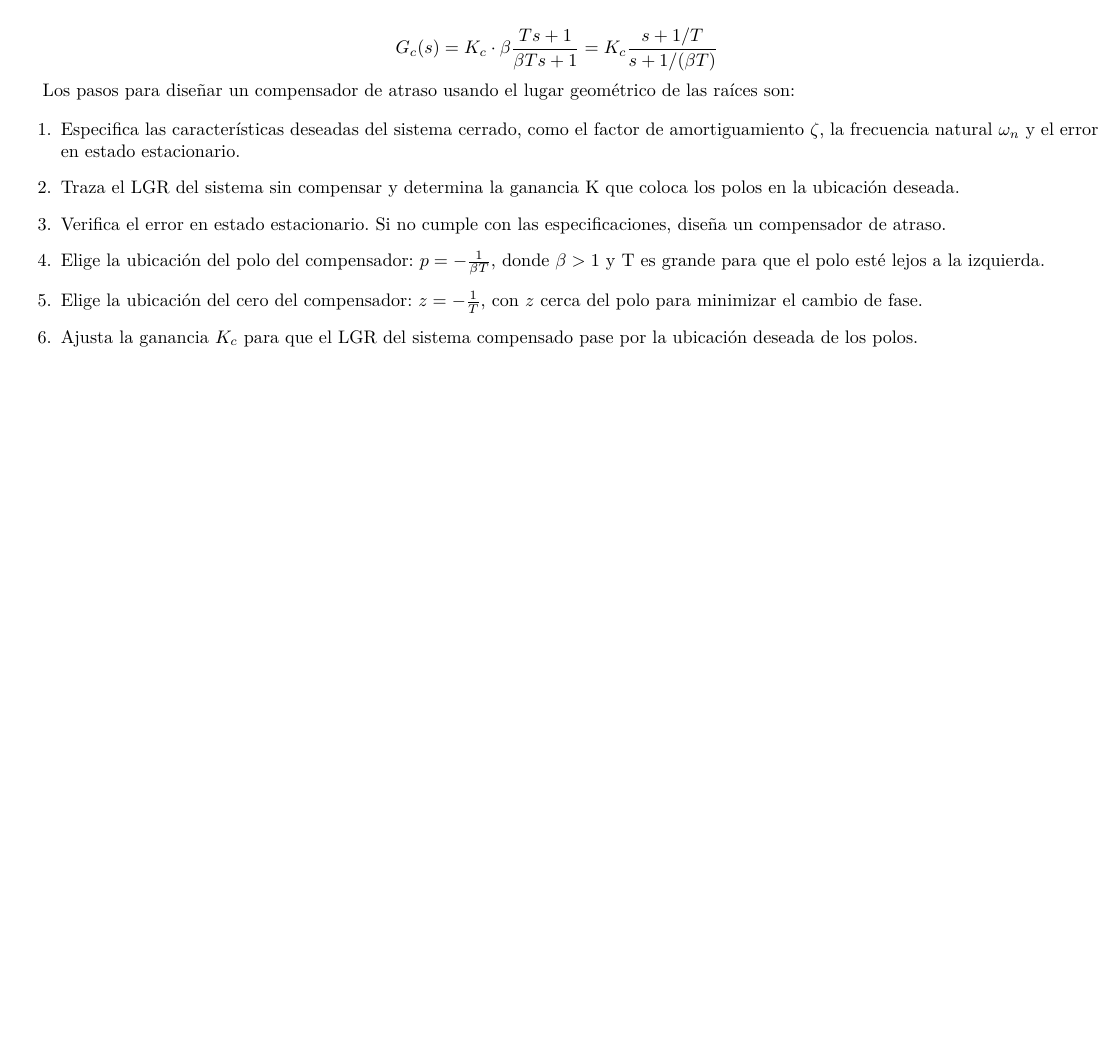
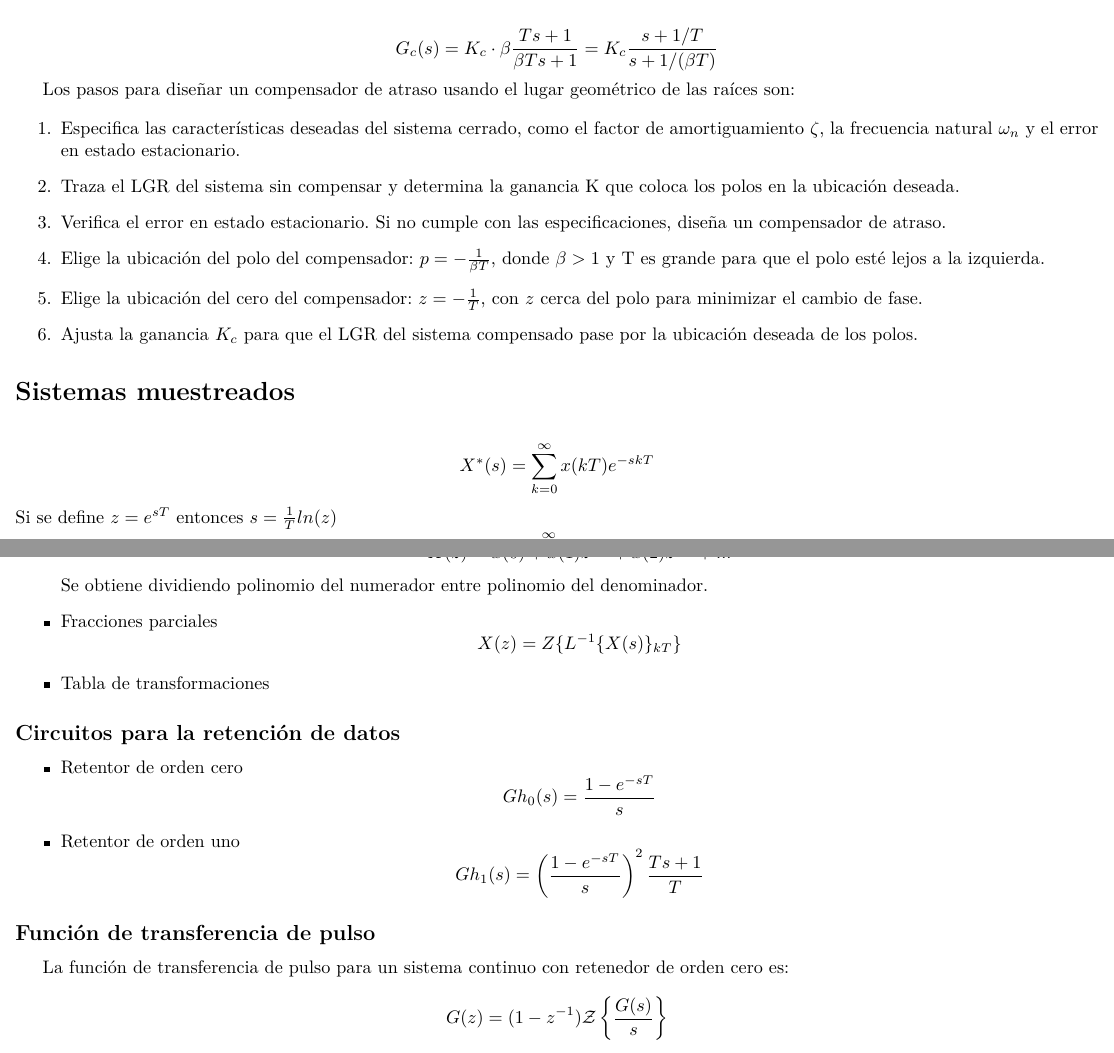
Before and after one commit to edwarhman/Universidad, a LaTeX CV (sistemas-de-control-II/resumen-parcial-1/resumen1.tex): part of page 3 of 3 before the commit and two parts of pages 3 and 4 of 4 after it, the two joined at a grey line, cut so that both start at the same text, the shorter picture padded with empty space. Compiled offline with pdfLaTeX.

Commit message:
agregar sección de sistemas muestreados

```diff
--- a/sistemas-de-control-II/resumen-parcial-1/resumen1.tex
+++ b/sistemas-de-control-II/resumen-parcial-1/resumen1.tex
@@ -148,4 +148,44 @@ Los pasos para diseñar un compensador de atraso usando el lugar geométrico de
     \item Ajusta la ganancia \( K_c \) para que el LGR del sistema compensado pase por la ubicación deseada de los polos.
 \end{enumerate}
 
+\section*{Sistemas muestreados}
+
+
+\[X^*(s) = \sum_{k=0}^{\infty}x(kT)e^{-skT} \]
+Si se define $z=e^{sT}$ entonces $s=\frac{1}{T}ln(z)$
+\[X(z) = \sum_{k=0}^{\infty}x(kT)z^{-k} \]
+
+$X(z)$ es la transformada Z de $x(kT)$
+
+Serie geométrica básica:
+\begin{center}
+    \(\sum_{k=0}^\infty r^k= \frac{1}{1- r} \), para $|r| < 1$.
+\end{center}
+
+
+\subsection*{Transformada Z inversa}
+
+\begin{itemize}
+    \item Método directo:
+          \[X(z) =x(0) + x(1)z^{-1} + x(2)z^{-2} + ...\]
+          Se obtiene dividiendo polinomio del numerador entre polinomio del denominador.
+    \item Fracciones parciales
+          \[X(z) = Z \{L^{-1}\{X(s)\}_{kT}\}\]
+    \item Tabla de transformaciones
+\end{itemize}
+
+\subsection*{Circuitos para la retención de datos}
+
+\begin{itemize}
+    \item Retentor de orden cero
+          \[Gh_0(s) = \frac{1- e^{-sT}}{s}\]
+    \item Retentor de orden uno
+          \[Gh_1(s) = \left(\frac{1- e^{-sT}}{s}\right)^2 \frac{Ts +1 }{T}\]
+\end{itemize}
+\subsection*{Función de transferencia de pulso}
+
+La función de transferencia de pulso para un sistema continuo con retenedor de orden cero es:
+
+\[ G(z) = (1 - z^{-1}) \mathcal{Z} \left\{ \frac{G(s)}{s} \right\} \]
+
 \end{document}
```
